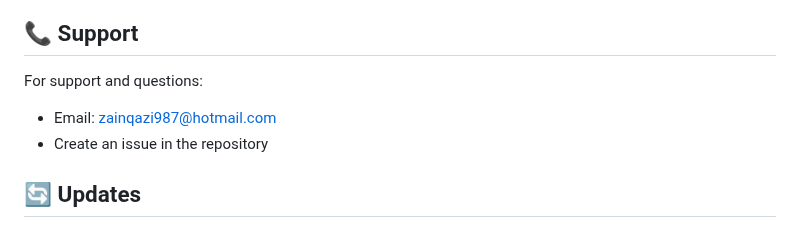
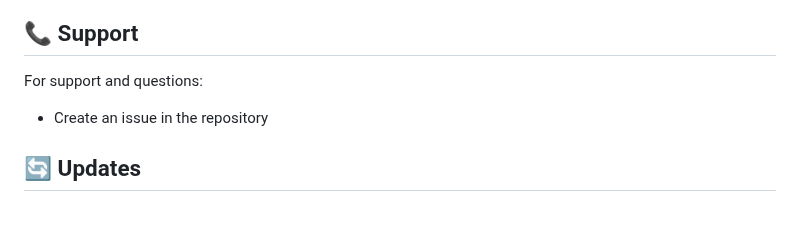
Before and after one commit to AutoLight-House/movie-theater-management-system, a Markdown page: README.md, the part around the change. GitHub-like rendering.

```diff
--- a/README.md
+++ b/README.md
@@ -205,7 +205,6 @@ This project is licensed under the MIT License - see the LICENSE file for detail
 ## 📞 Support
 
 For support and questions:
-- Email: zainqazi987@hotmail.com
 - Create an issue in the repository
 
 ## 🔄 Updates
```
